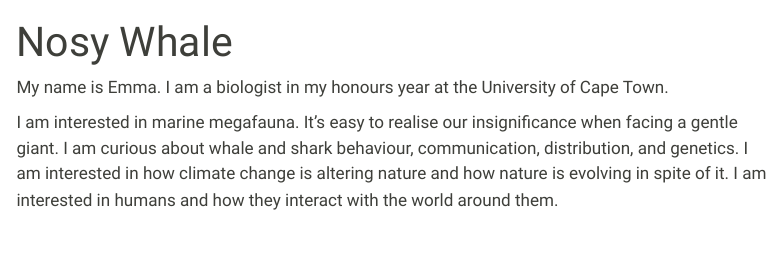
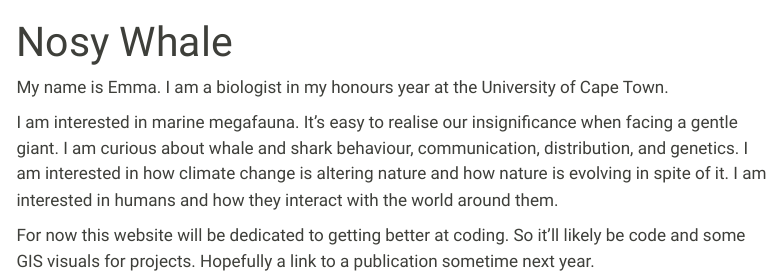
Before and after one commit to NosyShark/NosyShark.github.io, a Quarto document (index.qmd): the page in a window 1100 px wide, from its top. Rendered offline with R 4.5, knitr and Pandoc in place of Quarto, with nearby package versions; menus at the side of the page are left out.

Commit message:
added a phrase at the end of the intro

```diff
--- a/index.qmd
+++ b/index.qmd
@@ -5,3 +5,5 @@ title: "Nosy Whale"
 My name is Emma. I am a biologist in my honours year at the University of Cape Town.
 
 I am interested in marine megafauna. It's easy to realise our insignificance when facing a gentle giant. I am curious about whale and shark behaviour, communication, distribution, and genetics. I am interested in how climate change is altering nature and how nature is evolving in spite of it. I am interested in humans and how they interact with the world around them.
+
+For now this website will be dedicated to getting better at coding. So it'll likely be code and some GIS visuals for projects. Hopefully a link to a publication sometime next year.
```
